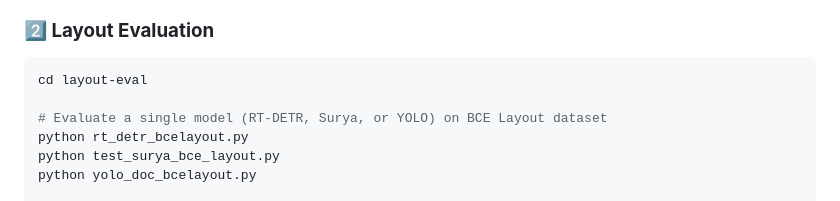
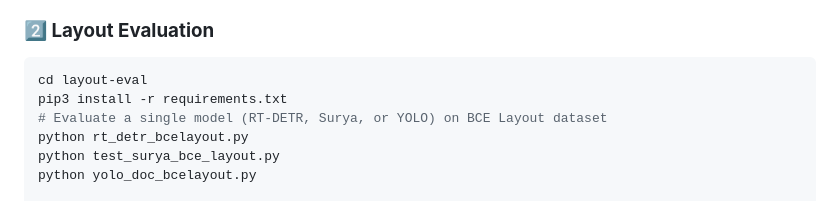
Before and after one commit to mbzuai-oryx/KITAB-Bench, a Markdown page: README.md, the part around the change. Rendered like a GitHub page.

````diff
--- a/README.md
+++ b/README.md
@@ -116,7 +116,7 @@ cd KITAB-Bench
 ###  **2️⃣ Layout Evaluation**
 ```bash
 cd layout-eval
-
+pip3 install -r requirements.txt
 # Evaluate a single model (RT-DETR, Surya, or YOLO) on BCE Layout dataset
 python rt_detr_bcelayout.py
 python test_surya_bce_layout.py
````
